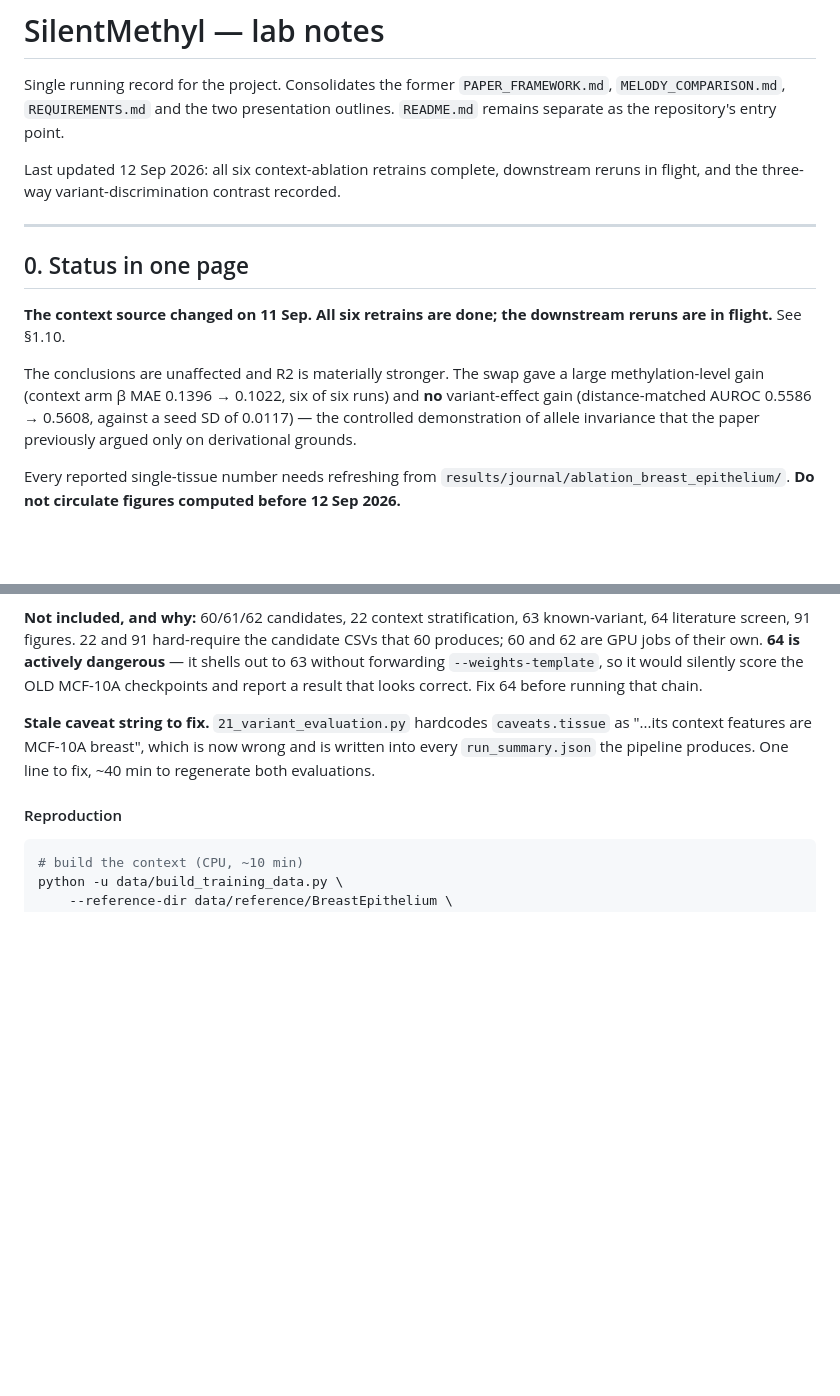
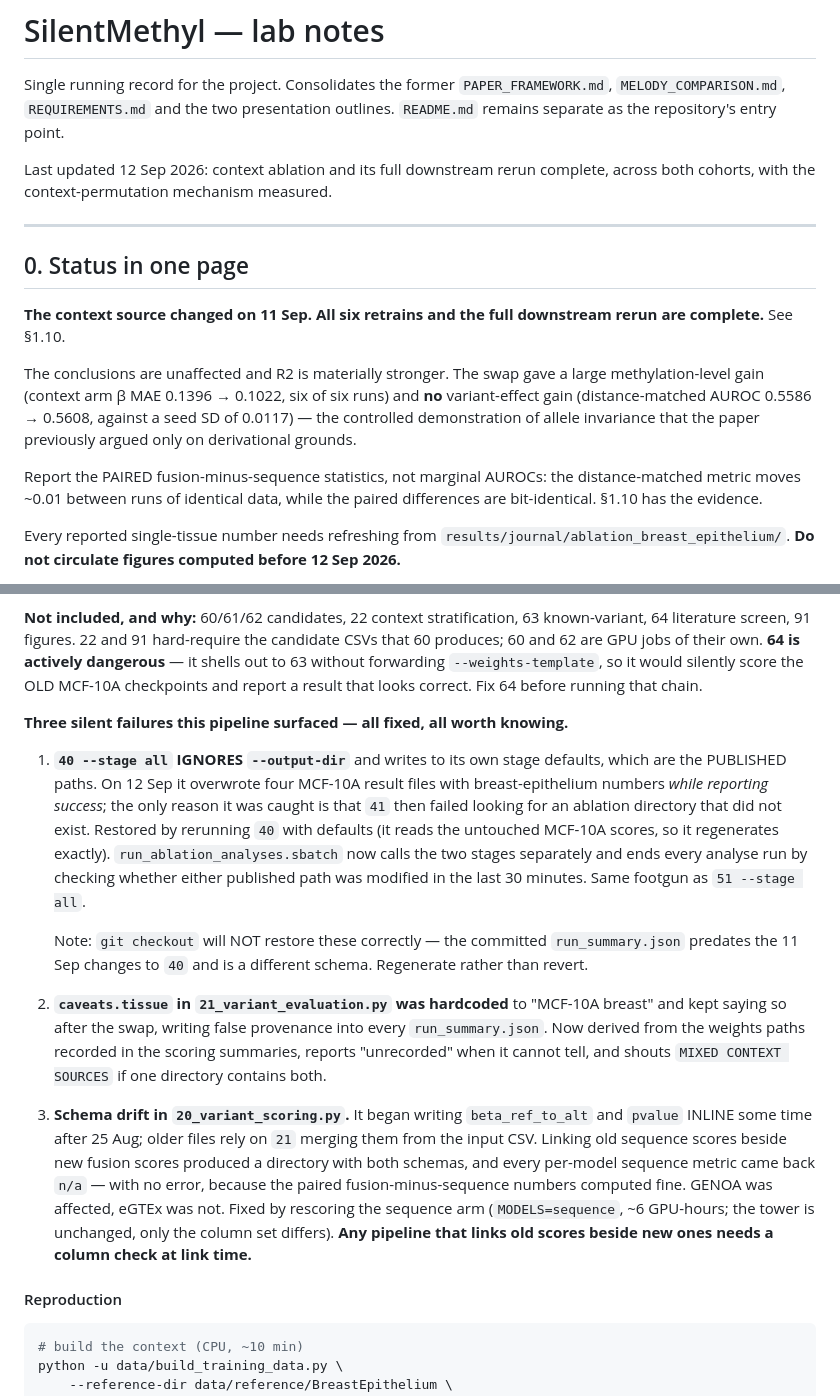
Before and after one commit to ilikecheezits/SilentMethyl, a Markdown page: LAB_NOTES.md, 2 parts joined by grey strips. Rendered like a GitHub page; blank space fills up the shorter version.

```diff
--- a/LAB_NOTES.md
+++ b/LAB_NOTES.md
@@ -5,21 +5,25 @@ Single running record for the project. Consolidates the former
 presentation outlines. `README.md` remains separate as the repository's entry
 point.
 
-Last updated 12 Sep 2026: all six context-ablation retrains complete, downstream
-reruns in flight, and the three-way variant-discrimination contrast recorded.
+Last updated 12 Sep 2026: context ablation and its full downstream rerun
+complete, across both cohorts, with the context-permutation mechanism measured.
 
 ---
 
 ## 0. Status in one page
 
-**The context source changed on 11 Sep. All six retrains are done; the
-downstream reruns are in flight.** See §1.10.
+**The context source changed on 11 Sep. All six retrains and the full
+downstream rerun are complete.** See §1.10.
 
 The conclusions are unaffected and R2 is materially stronger. The swap gave a
 large methylation-level gain (context arm β MAE 0.1396 → 0.1022, six of six
 runs) and **no** variant-effect gain (distance-matched AUROC 0.5586 → 0.5608,
 against a seed SD of 0.0117) — the controlled demonstration of allele
 invariance that the paper previously argued only on derivational grounds.
+
+Report the PAIRED fusion-minus-sequence statistics, not marginal AUROCs:
+the distance-matched metric moves ~0.01 between runs of identical data, while
+the paired differences are bit-identical. §1.10 has the evidence.
 
 Every reported single-tissue number needs refreshing from
 `results/journal/ablation_breast_epithelium/`. **Do not circulate figures
@@ -866,10 +925,37 @@ actively dangerous** — it shells out to 63 without forwarding
 `--weights-template`, so it would silently score the OLD MCF-10A checkpoints and
 report a result that looks correct. Fix 64 before running that chain.
 
-**Stale caveat string to fix.** `21_variant_evaluation.py` hardcodes
-`caveats.tissue` as "...its context features are MCF-10A breast", which is now
-wrong and is written into every `run_summary.json` the pipeline produces. One
-line to fix, ~40 min to regenerate both evaluations.
+**Three silent failures this pipeline surfaced — all fixed, all worth knowing.**
+
+1. **`40 --stage all` IGNORES `--output-dir`** and writes to its own stage
+   defaults, which are the PUBLISHED paths. On 12 Sep it overwrote four MCF-10A
+   result files with breast-epithelium numbers *while reporting success*; the
+   only reason it was caught is that `41` then failed looking for an ablation
+   directory that did not exist. Restored by rerunning `40` with defaults
+   (it reads the untouched MCF-10A scores, so it regenerates exactly).
+   `run_ablation_analyses.sbatch` now calls the two stages separately and ends
+   every analyse run by checking whether either published path was modified in
+   the last 30 minutes. Same footgun as `51 --stage all`.
+
+   Note: `git checkout` will NOT restore these correctly — the committed
+   `run_summary.json` predates the 11 Sep changes to `40` and is a different
+   schema. Regenerate rather than revert.
+
+2. **`caveats.tissue` in `21_variant_evaluation.py` was hardcoded** to "MCF-10A
+   breast" and kept saying so after the swap, writing false provenance into
+   every `run_summary.json`. Now derived from the weights paths recorded in the
+   scoring summaries, reports "unrecorded" when it cannot tell, and shouts
+   `MIXED CONTEXT SOURCES` if one directory contains both.
+
+3. **Schema drift in `20_variant_scoring.py`.** It began writing
+   `beta_ref_to_alt` and `pvalue` INLINE some time after 25 Aug; older files
+   rely on `21` merging them from the input CSV. Linking old sequence scores
+   beside new fusion scores produced a directory with both schemas, and every
+   per-model sequence metric came back `n/a` — with no error, because the paired
+   fusion-minus-sequence numbers computed fine. GENOA was affected, eGTEx was
+   not. Fixed by rescoring the sequence arm (`MODELS=sequence`, ~6 GPU-hours;
+   the tower is unchanged, only the column set differs). **Any pipeline that
+   links old scores beside new ones needs a column check at link time.**
 
 #### Reproduction
 
```
Also changed, not shown: other parts of LAB_NOTES.md (+58 -3 lines).
